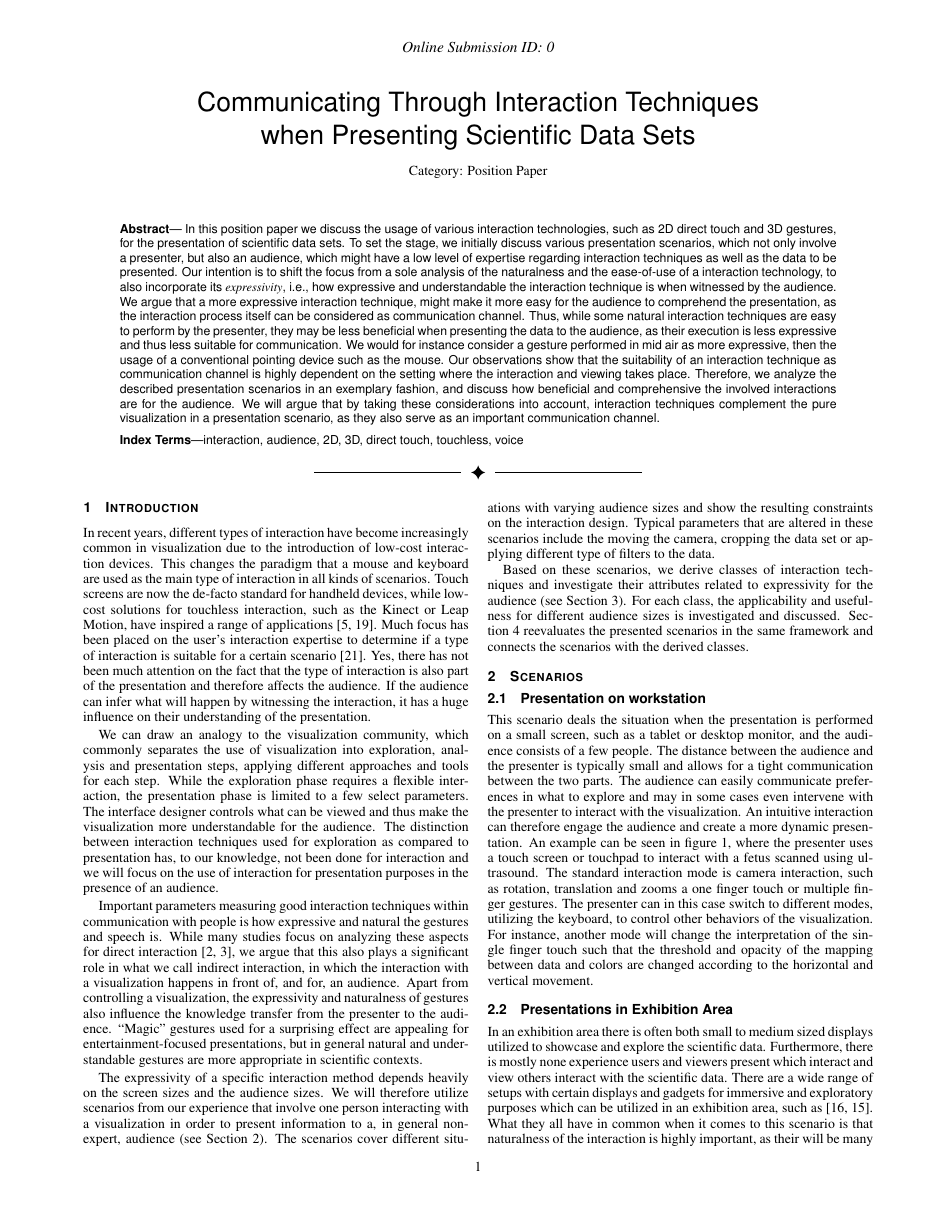
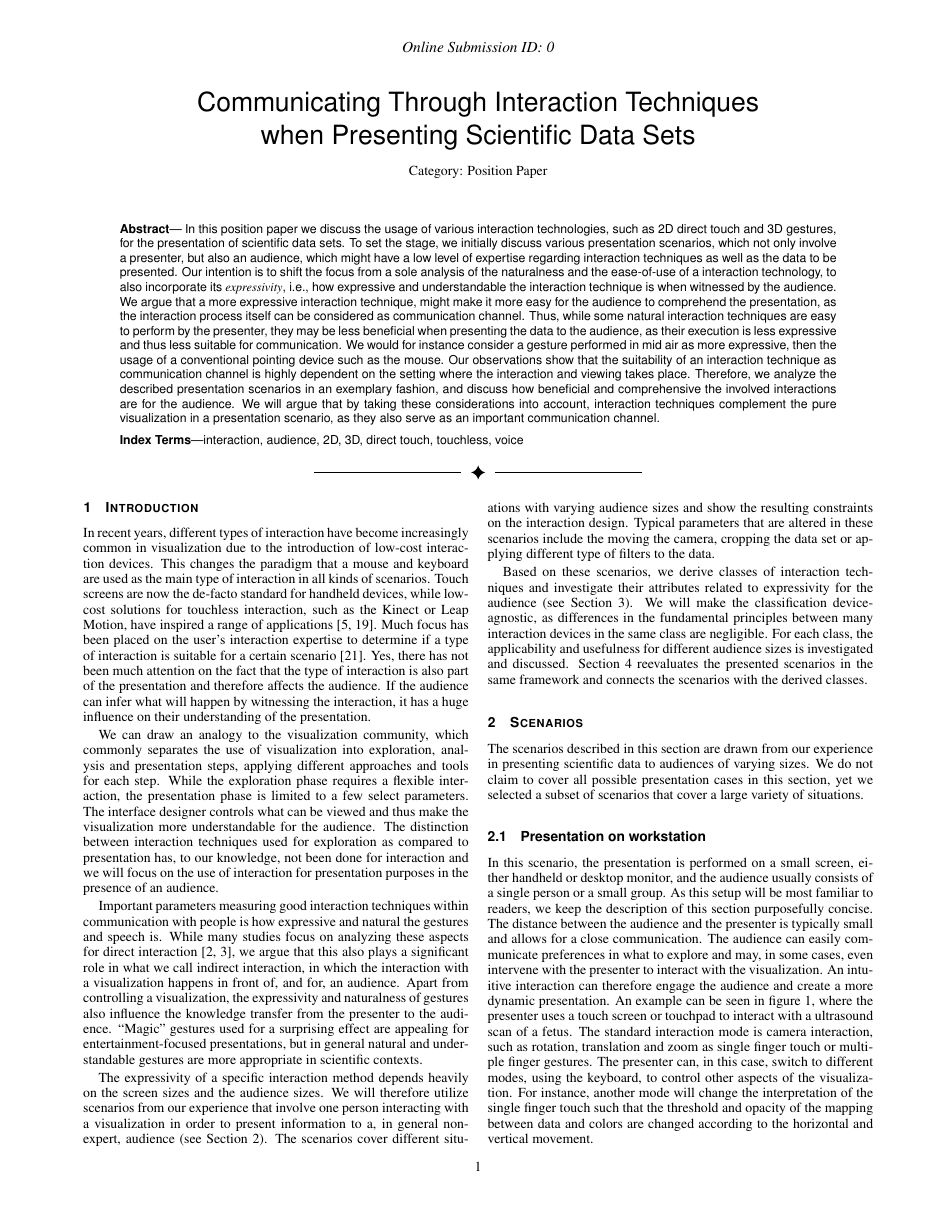
Before and after one commit to alexanderbock/paper-3dvis14-interaction, a LaTeX document (3dvis14-interaction.tex): page 1 of 6. Compiled offline with pdfLaTeX.

Commit message:
3dvis14-interaction: work on section 2
git-svn-id: https://scivis.itn.liu.se/svn/publications/workinprogress/3dvis14-interaction@5764 cd0c9ba3-fe29-0410-b0c2-9a6eeba77867

```diff
--- a/3dvis14-interaction.tex
+++ b/3dvis14-interaction.tex
@@ -173,19 +173,28 @@ The scenarios cover different situations with varying audience sizes and show th
 Typical parameters that are altered in these scenarios include the moving the camera, cropping the data set or applying different type of filters to the data.
 
 Based on these scenarios, we derive classes of interaction techniques and investigate their attributes related to expressivity for the audience (see Section~\ref{sec:techniques}).
+We will make the classification device-agnostic, as differences in the fundamental principles between many interaction devices in the same class are negligible.
 For each class, the applicability and usefulness for different audience sizes is investigated and discussed.
 Section~\ref{sec:classification} reevaluates the presented scenarios in the same framework and connects the scenarios with the derived classes.
 
+%
+%
+%
+\section{Scenarios} \label{sec:scenario}
+The scenarios described in this section are drawn from our experience in presenting scientific data to audiences of varying sizes.
+We do not claim to cover all possible presentation cases in this section, yet we selected a subset of scenarios that cover a large variety of situations.
 
-\section{Scenarios} \label{sec:scenario}
+%
+%
 \subsection{Presentation on workstation}
-This scenario deals the situation when the presentation is performed on a small screen, such as a tablet or desktop monitor, and the audience consists of a few people.
-The distance between the audience and the presenter is typically small and allows for a tight communication between the two parts.
-The audience can easily communicate preferences in what to explore and may in some cases even intervene with the presenter to interact with the visualization.
+In this scenario, the presentation is performed on a small screen, either handheld or desktop monitor, and the audience usually consists of a single person or a small group.
+As this setup will be most familiar to readers, we keep the description of this section purposefully concise.
+The distance between the audience and the presenter is typically small and allows for a close communication.
+The audience can easily communicate preferences in what to explore and may, in some cases, even intervene with the presenter to interact with the visualization.
 An intuitive interaction can therefore engage the audience and create a more dynamic presentation.
-An example can be seen in~\cref{img:touch_workstation}, where the presenter uses a touch screen or touchpad to interact with a fetus scanned using ultrasound.
-The standard interaction mode is camera interaction, such as rotation, translation and zooms a one finger touch or multiple finger gestures.
-The presenter can in this case switch to different modes, utilizing the keyboard, to control other behaviors of the visualization.
+An example can be seen in figure~\ref{img:touch_workstation}, where the presenter uses a touch screen or touchpad to interact with a ultrasound scan of a fetus.
+The standard interaction mode is camera interaction, such as rotation, translation and zoom as single finger touch or multiple finger gestures.
+The presenter can, in this case, switch to different modes, using the keyboard, to control other aspects of the visualization.
 For instance, another mode will change the interpretation of the single finger touch such that the threshold and opacity of the mapping between data and colors are changed according to the horizontal and vertical movement.
 
 %This scenario deals with small screens and
@@ -207,7 +216,3 @@ For instance, another mode will change the interpretation of the single finger t
 \end{figure}
 
 \subsection{Presentations in Exhibition Area}
-In an exhibition area there is often both small to medium sized displays utilized to showcase and explore the scientific data.
-Furthermore, there is mostly none experience users and viewers present which interact and view others interact with the scientific data.
-There are a wide range of setups with certain displays and gadgets for immersive and exploratory purposes which can be utilized in an exhibition area, such as \cite{Laha:2013:VCB:2491367.2491368, conf/egve/KruszynskiL08}.
-What they all have in common when it comes to this scenario is that naturalness of the interaction is highly important, as their will be many none experienced users using the interaction techniques.
```
Also changed, not shown: 3dvis14-interaction.tex (38 more changed lines).
